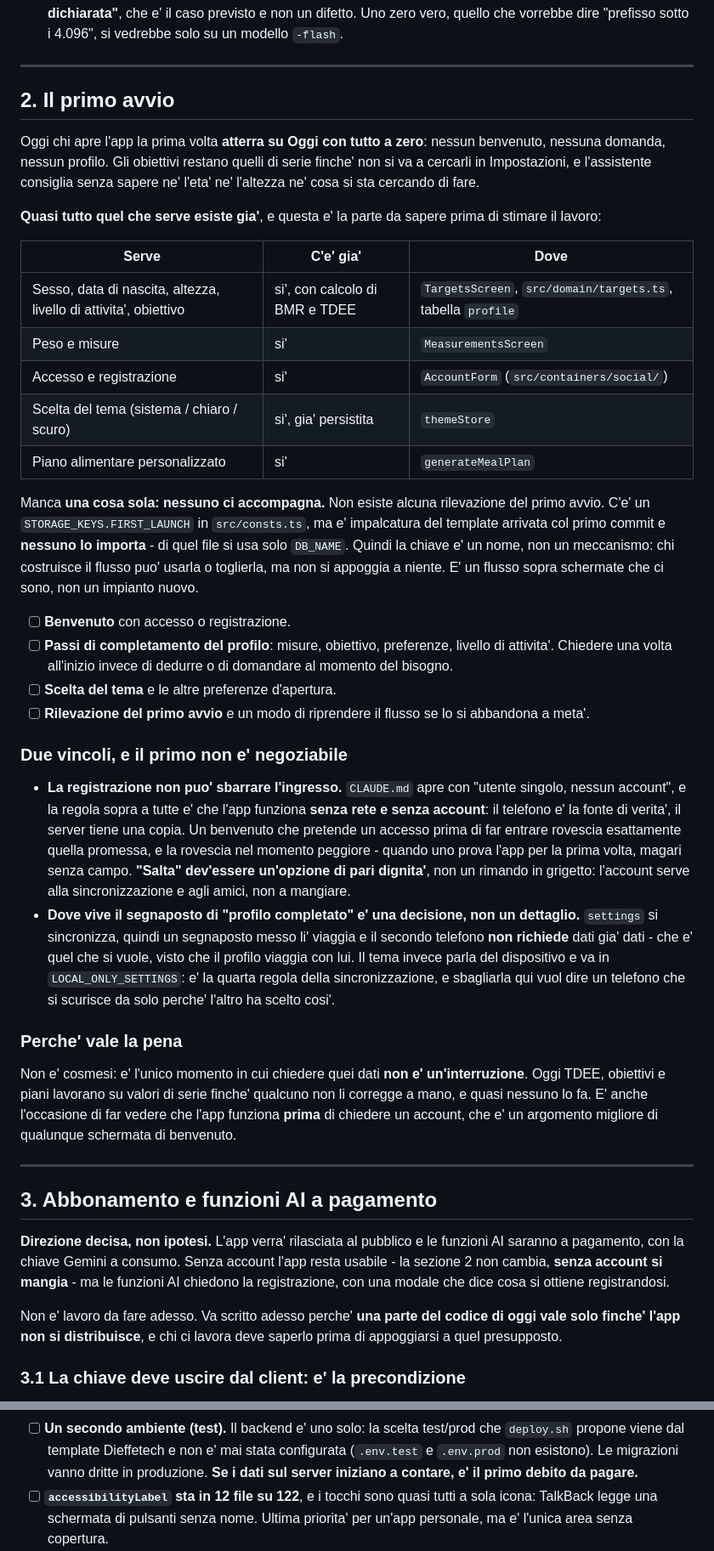
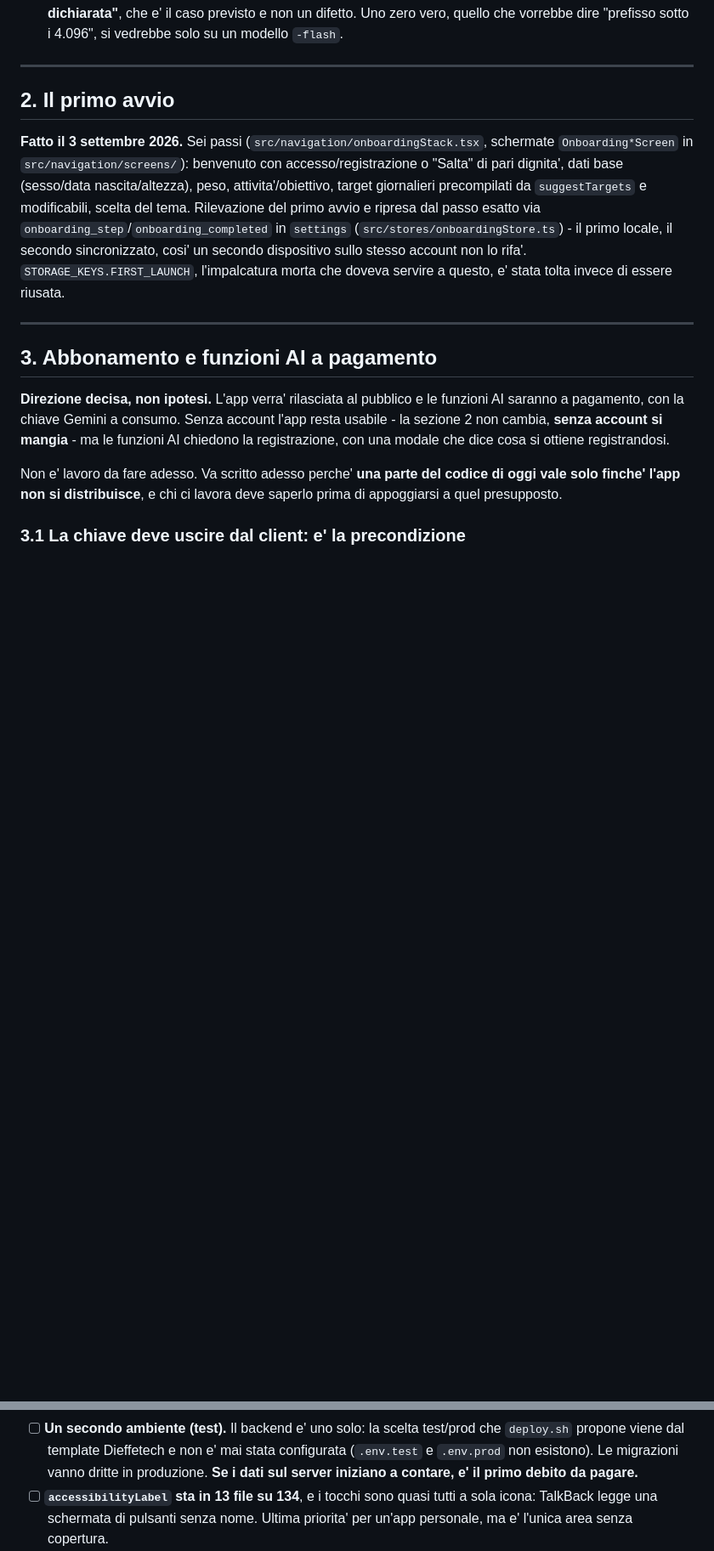
Before and after one commit to GeneralKoski/KalTrack, a Markdown page: TODO.md, 2 parts joined by grey strips. Shown at 85% size. Drawn GitHub-style; blank space fills up the shorter version.

```diff
--- a/TODO.md
+++ b/TODO.md
@@ -59,63 +59,16 @@ Tutto coperto dai test, **niente visto funzionare**.
 
 ## 2. Il primo avvio
 
-Oggi chi apre l'app la prima volta **atterra su Oggi con tutto a zero**: nessun
-benvenuto, nessuna domanda, nessun profilo. Gli obiettivi restano quelli di
-serie finche' non si va a cercarli in Impostazioni, e l'assistente consiglia
-senza sapere ne' l'eta' ne' l'altezza ne' cosa si sta cercando di fare.
-
-**Quasi tutto quel che serve esiste gia'**, e questa e' la parte da sapere
-prima di stimare il lavoro:
-
-| Serve | C'e' gia' | Dove |
-|---|---|---|
-| Sesso, data di nascita, altezza, livello di attivita', obiettivo | si', con calcolo di BMR e TDEE | `TargetsScreen`, `src/domain/targets.ts`, tabella `profile` |
-| Peso e misure | si' | `MeasurementsScreen` |
-| Accesso e registrazione | si' | `AccountForm` (`src/containers/social/`) |
-| Scelta del tema (sistema / chiaro / scuro) | si', gia' persistita | `themeStore` |
-| Piano alimentare personalizzato | si' | `generateMealPlan` |
-
-Manca **una cosa sola: nessuno ci accompagna.** Non esiste alcuna rilevazione
-del primo avvio. C'e' un `STORAGE_KEYS.FIRST_LAUNCH` in `src/consts.ts`, ma e'
-impalcatura del template arrivata col primo commit e **nessuno lo importa** -
-di quel file si usa solo `DB_NAME`. Quindi la chiave e' un nome, non un
-meccanismo: chi costruisce il flusso puo' usarla o toglierla, ma non si
-appoggia a niente. E' un flusso sopra schermate che ci sono, non un impianto
-nuovo.
-
-- [ ] **Benvenuto** con accesso o registrazione.
-- [ ] **Passi di completamento del profilo**: misure, obiettivo, preferenze,
-      livello di attivita'. Chiedere una volta all'inizio invece di dedurre o
-      di domandare al momento del bisogno.
-- [ ] **Scelta del tema** e le altre preferenze d'apertura.
-- [ ] **Rilevazione del primo avvio** e un modo di riprendere il flusso se lo
-      si abbandona a meta'.
-
-### Due vincoli, e il primo non e' negoziabile
-
-- **La registrazione non puo' sbarrare l'ingresso.** `CLAUDE.md` apre con
-  "utente singolo, nessun account", e la regola sopra a tutte e' che l'app
-  funziona **senza rete e senza account**: il telefono e' la fonte di verita',
-  il server tiene una copia. Un benvenuto che pretende un accesso prima di far
-  entrare rovescia esattamente quella promessa, e la rovescia nel momento
-  peggiore - quando uno prova l'app per la prima volta, magari senza campo.
-  **"Salta" dev'essere un'opzione di pari dignita'**, non un rimando in
-  grigetto: l'account serve alla sincronizzazione e agli amici, non a mangiare.
-- **Dove vive il segnaposto di "profilo completato" e' una decisione, non un
-  dettaglio.** `settings` si sincronizza, quindi un segnaposto messo li'
-  viaggia e il secondo telefono **non richiede** dati gia' dati - che e' quel
-  che si vuole, visto che il profilo viaggia con lui. Il tema invece parla del
-  dispositivo e va in `LOCAL_ONLY_SETTINGS`: e' la quarta regola della
-  sincronizzazione, e sbagliarla qui vuol dire un telefono che si scurisce da
-  solo perche' l'altro ha scelto cosi'.
-
-### Perche' vale la pena
-
-Non e' cosmesi: e' l'unico momento in cui chiedere quei dati **non e'
-un'interruzione**. Oggi TDEE, obiettivi e piani lavorano su valori di serie finche'
-qualcuno non li corregge a mano, e quasi nessuno lo fa. E' anche l'occasione di
-far vedere che l'app funziona **prima** di chiedere un account, che e' un
-argomento migliore di qualunque schermata di benvenuto.
+**Fatto il 3 settembre 2026.** Sei passi (`src/navigation/onboardingStack.tsx`,
+schermate `Onboarding*Screen` in `src/navigation/screens/`): benvenuto con
+accesso/registrazione o "Salta" di pari dignita', dati base (sesso/data
+nascita/altezza), peso, attivita'/obiettivo, target giornalieri precompilati
+da `suggestTargets` e modificabili, scelta del tema. Rilevazione del primo
+avvio e ripresa dal passo esatto via `onboarding_step`/`onboarding_completed`
+in `settings` (`src/stores/onboardingStore.ts`) - il primo locale, il secondo
+sincronizzato, cosi' un secondo dispositivo sullo stesso account non lo
+rifa'. `STORAGE_KEYS.FIRST_LAUNCH`, l'impalcatura morta che doveva servire a
+questo, e' stata tolta invece di essere riusata.
 
 ---
 
@@ -367,7 +320,7 @@ TypeScript che gira sul dispositivo, come gia' fanno `normalizeQuantities` e
       mai stata configurata (`.env.test` e `.env.prod` non esistono). Le
       migrazioni vanno dritte in produzione. **Se i dati sul server iniziano a
       contare, e' il primo debito da pagare.**
-- [ ] **`accessibilityLabel` sta in 12 file su 122**, e i tocchi sono quasi
+- [ ] **`accessibilityLabel` sta in 13 file su 134**, e i tocchi sono quasi
       tutti a sola icona: TalkBack legge una schermata di pulsanti senza nome.
       Ultima priorita' per un'app personale, ma e' l'unica area senza
       copertura.
```
Also changed, not shown: CLAUDE.md (+38 -8 lines).
